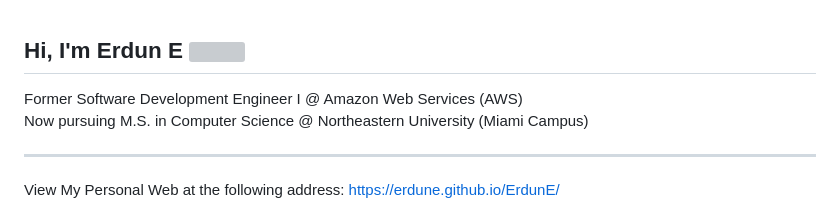
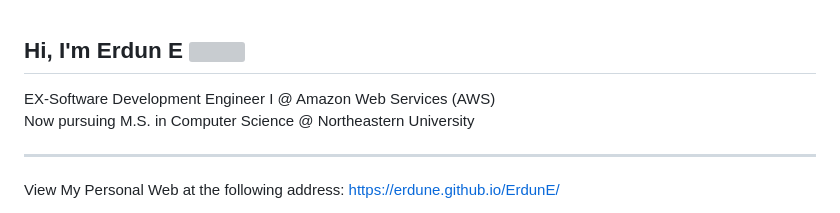
Before and after one commit to ErdunE/ErdunE, a Markdown page: README.md, the part around the change. Drawn GitHub-style; grey boxes are pictures that could not be loaded.

```diff
--- a/README.md
+++ b/README.md
@@ -1,6 +1,6 @@
 ## Hi, I'm Erdun E <img src="https://raw.githubusercontent.com/MartinHeinz/MartinHeinz/master/wave.gif" width="30px">
-Former Software Development Engineer I @ Amazon Web Services (AWS)
-Now pursuing M.S. in Computer Science @ Northeastern University (Miami Campus)
+EX-Software Development Engineer I @ Amazon Web Services (AWS)
+Now pursuing M.S. in Computer Science @ Northeastern University
 
 ---
 View My Personal Web at the following address: [https://erdune.github.io/ErdunE/](https://erdune.github.io/ErdunE/)
```
